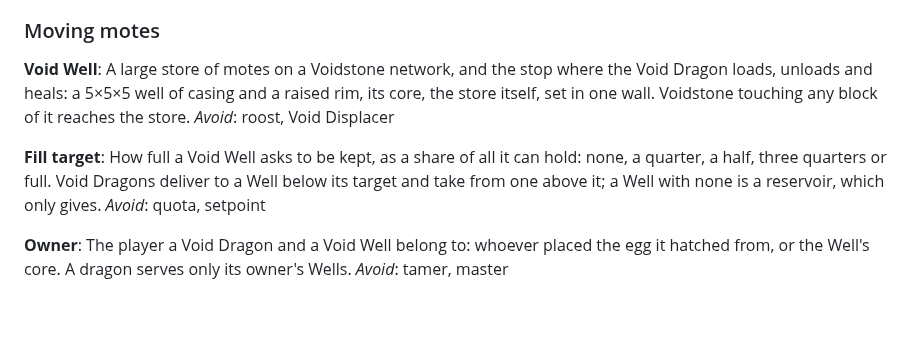
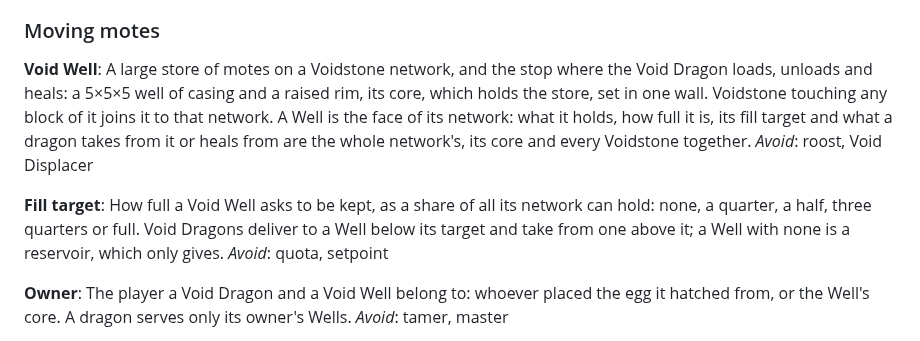
Before and after one commit to 5thlayer/voidworks, a Markdown page: GLOSSARY.md, the part around the change. Drawn GitHub-style; blank space fills up the shorter version.

```diff
--- a/GLOSSARY.md
+++ b/GLOSSARY.md
@@ -100,13 +100,15 @@ _Avoid_: frame, uncharged (charging is the Void Siphon's)
 
 **Void Well**:
 A large store of motes on a Voidstone network, and the stop where the Void Dragon loads, unloads
-and heals: a 5×5×5 well of casing and a raised rim, its core, the store itself, set in one wall.
-Voidstone touching any block of it reaches the store.
+and heals: a 5×5×5 well of casing and a raised rim, its core, which holds the store, set in one
+wall. Voidstone touching any block of it joins it to that network. A Well is the face of its
+network: what it holds, how full it is, its fill target and what a dragon takes from it or heals
+from are the whole network's, its core and every Voidstone together.
 _Avoid_: roost, Void Displacer
 
 **Fill target**:
-How full a Void Well asks to be kept, as a share of all it can hold: none, a quarter, a half, three
-quarters or full. Void Dragons deliver to a Well below its target and take from one above it; a
+How full a Void Well asks to be kept, as a share of all its network can hold: none, a quarter, a
+half, three quarters or full. Void Dragons deliver to a Well below its target and take from one above it; a
 Well with none is a reservoir, which only gives.
 _Avoid_: quota, setpoint
 
```
Also changed, not shown: docs/adr/0006-a-void-well-is-the-face-of-its-network.md (added, +42 -0 lines), docs/spec/void-energy.md (+26 -8 lines).
